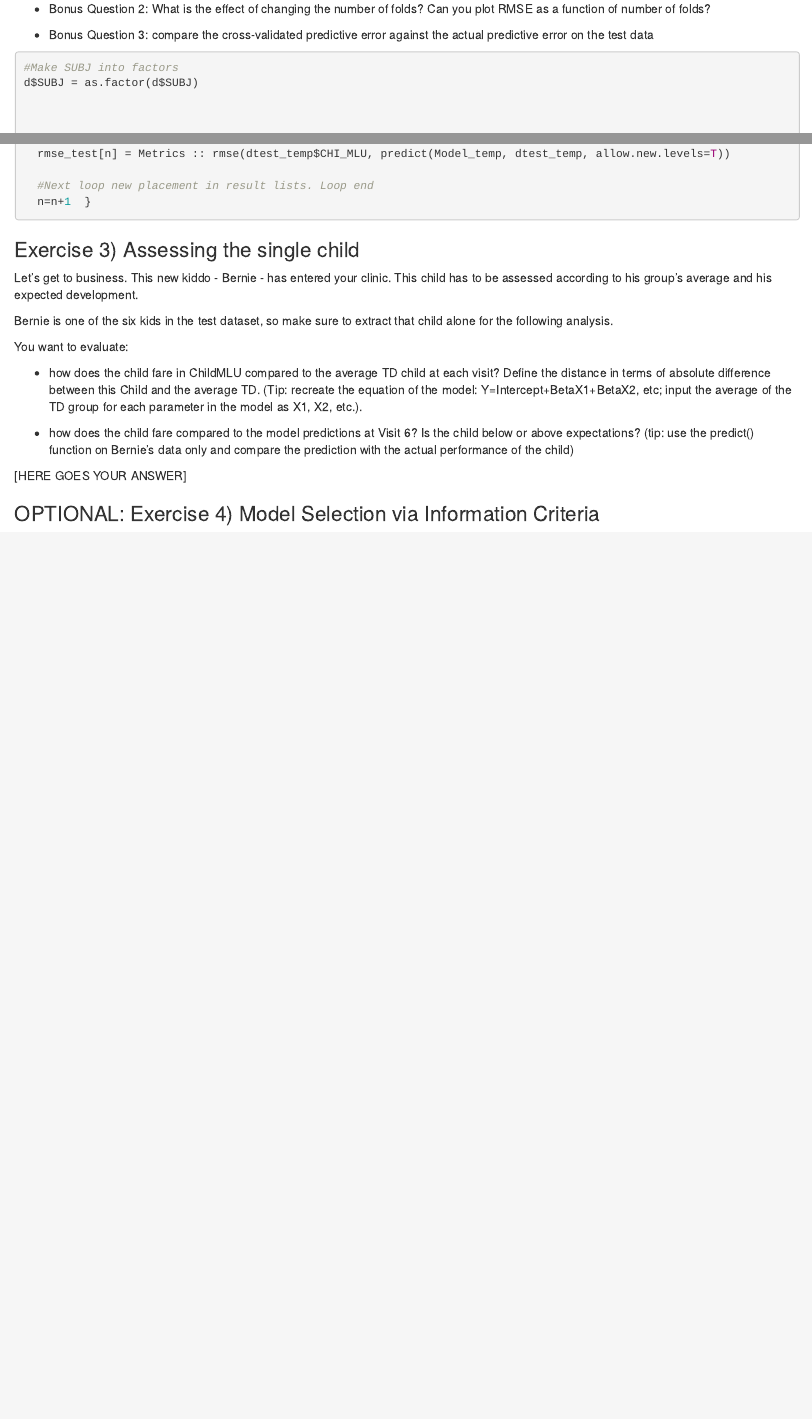
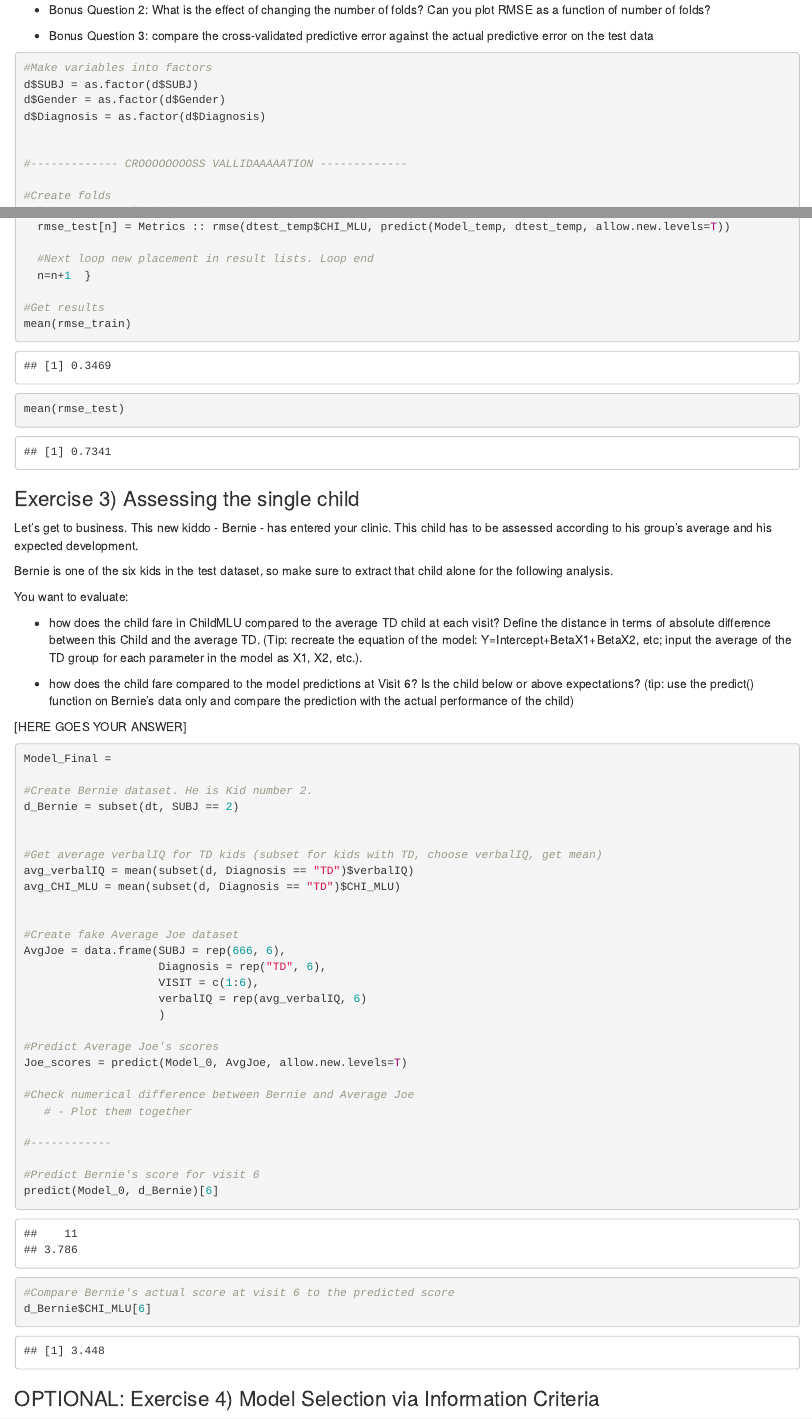
Before and after one commit to PTWaade/Assignment1, an R Markdown document (A1_P3_LangASD_prediction.Rmd): the page in a window 1100 px wide, from 4100 px down before the commit and from 4170 px down after it, so that both start at the same text, and a second part further down, joined at a grey line. Rendered offline with R 4.5, knitr and Pandoc, with nearby package versions; code that draws random numbers runs with fixed seeds of ours; some code elsewhere in the file could not run offline.

Commit message:
Only need to plot AvgJoe and Bernie against each other, and to report / comment

````diff
--- a/A1_P3_LangASD_prediction.Rmd
+++ b/A1_P3_LangASD_prediction.Rmd
@@ -137,13 +141,13 @@ In this exercise you have to use cross-validation to calculate the predictive er
 
 ```{r}
 
-#Make SUBJ into factors
+#Make variables into factors
 d$SUBJ = as.factor(d$SUBJ)
+d$Gender = as.factor(d$Gender)
+d$Diagnosis = as.factor(d$Diagnosis)
 
 
-
-#Create basic model
-Model_0 = lmer(CHI_MLU ~ VISIT*Diagnosis + (1+VISIT|SUBJ), d)
+#------------- CROOOOOOOOSS VALLIDAAAAATION -------------
 
 #Create folds
 Folds = createFolds(unique(d$SUBJ), 4)
@@ -170,6 +174,11 @@ for (i in Folds) {
 
   #Next loop new placement in result lists. Loop end
   n=n+1  }
+
+#Get results
+mean(rmse_train)
+mean(rmse_test)
+
 
 
 ```
@@ -193,6 +202,38 @@ You want to evaluate:
 
 
 ```{r}
+Model_Final =
+
+#Create Bernie dataset. He is Kid number 2.
+d_Bernie = subset(dt, SUBJ == 2)
+
+
+#Get average verbalIQ for TD kids (subset for kids with TD, choose verbalIQ, get mean)
+avg_verbalIQ = mean(subset(d, Diagnosis == "TD")$verbalIQ)
+avg_CHI_MLU = mean(subset(d, Diagnosis == "TD")$CHI_MLU)
+
+
+#Create fake Average Joe dataset
+AvgJoe = data.frame(SUBJ = rep(666, 6),
+                    Diagnosis = rep("TD", 6),
+                    VISIT = c(1:6),
+                    verbalIQ = rep(avg_verbalIQ, 6)
+                    )
+
+#Predict Average Joe's scores
+Joe_scores = predict(Model_0, AvgJoe, allow.new.levels=T)
+
+#Check numerical difference between Bernie and Average Joe
+   # - Plot them together
+
+#------------
+
+#Predict Bernie's score for visit 6
+predict(Model_0, d_Bernie)[6]
+
+#Compare Bernie's actual score at visit 6 to the predicted score
+d_Bernie$CHI_MLU[6]
+
 
 ```
 
````
Also changed, not shown: A1_P3_LangASD_prediction.Rmd (6 more changed lines).
